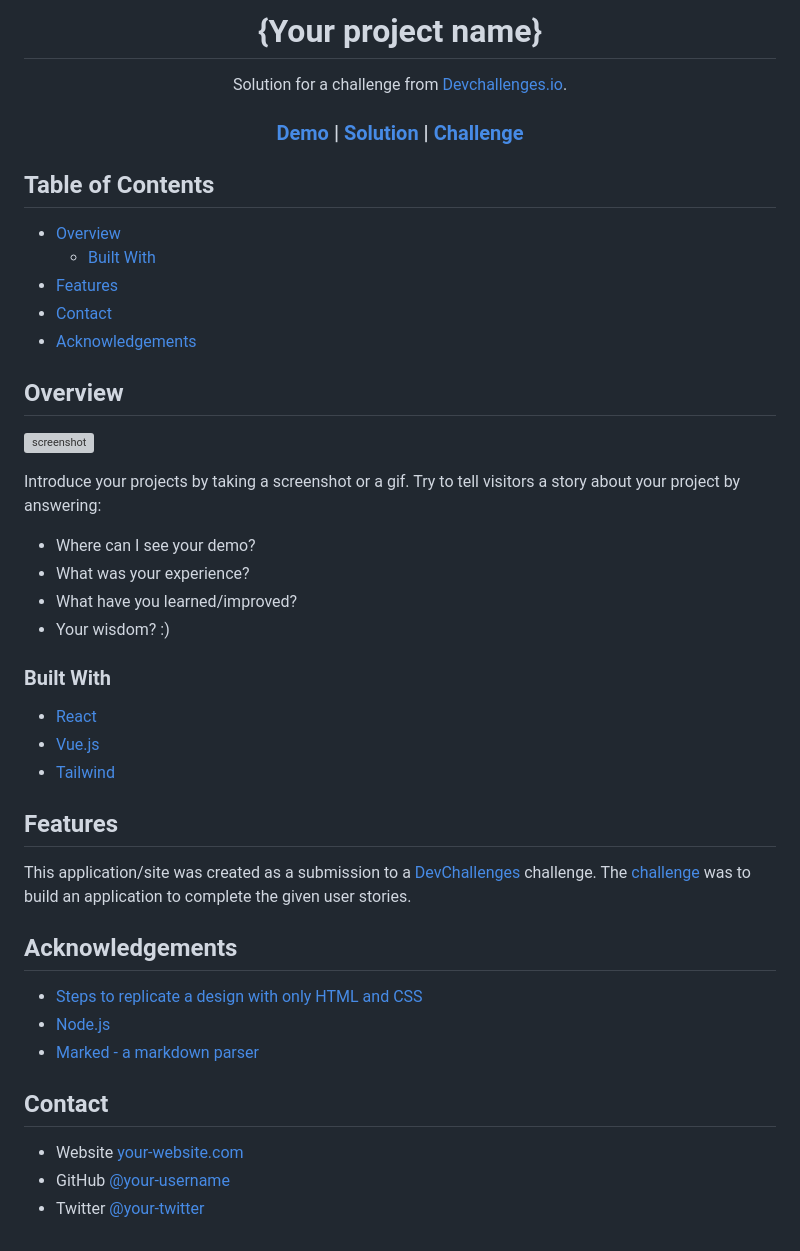
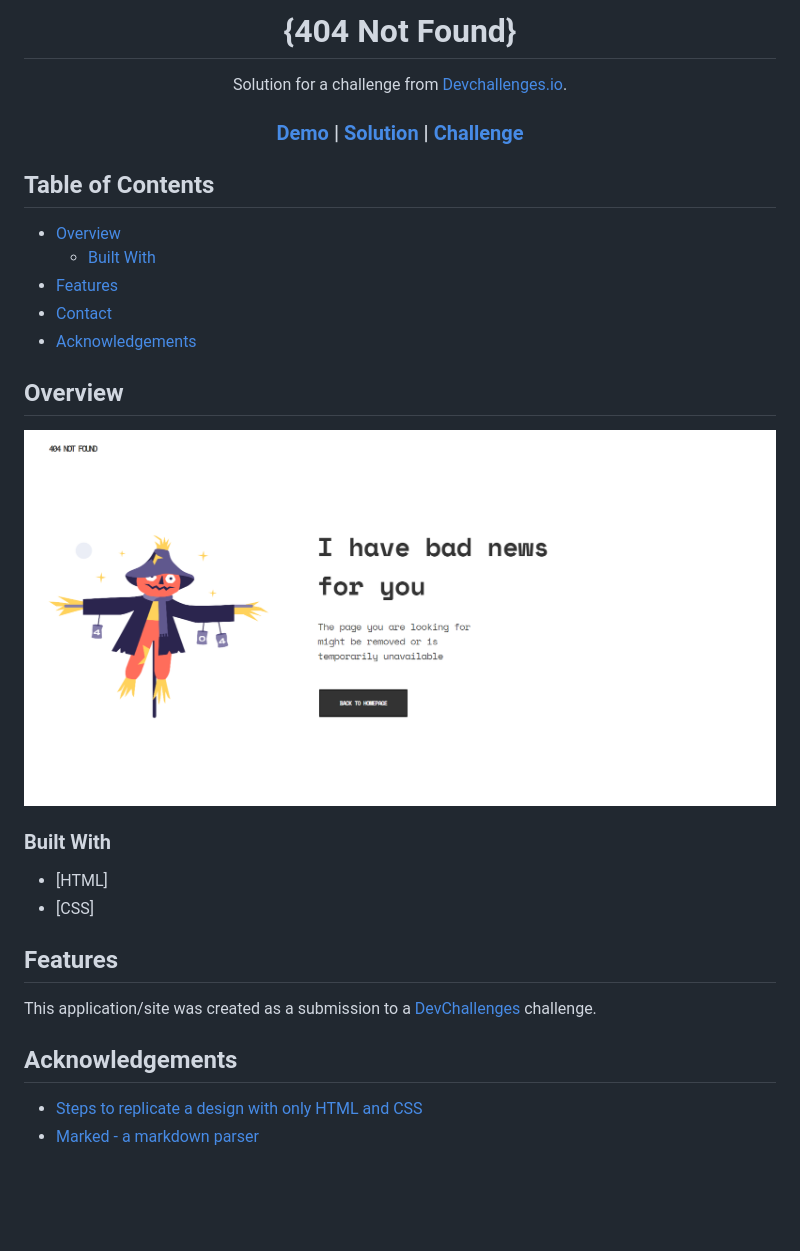
Before and after one commit to marianasouza01/404-Not-Found, a Markdown page: README.md, the part around the change printed below. GitHub-like rendering; pictures changed too: Sem título.png (added); blank space fills up the shorter version; grey boxes are pictures that could not be loaded.

```diff
--- a/README.md
+++ b/README.md
@@ -1,6 +1,6 @@
 <!-- Please update value in the {}  -->
 
-<h1 align="center">{Your project name}</h1>
+<h1 align="center">{404 Not Found}</h1>
 
 <div align="center">
    Solution for a challenge from  <a href="http://devchallenges.io" target="_blank">Devchallenges.io</a>.
@@ -36,28 +36,20 @@
 
 ## Overview
 
-![screenshot](https://user-images.githubusercontent.com/16707738/92399059-5716eb00-f132-11ea-8b14-bcacdc8ec97b.png)
-
-Introduce your projects by taking a screenshot or a gif. Try to tell visitors a story about your project by answering:
-
-- Where can I see your demo?
-- What was your experience?
-- What have you learned/improved?
-- Your wisdom? :)
+![screenshot](/Sem%20t%C3%ADtulo.png)
 
 ### Built With
 
 <!-- This section should list any major frameworks that you built your project using. Here are a few examples.-->
 
-- [React](https://reactjs.org/)
-- [Vue.js](https://vuejs.org/)
-- [Tailwind](https://tailwindcss.com/)
+- [HTML]
+- [CSS]
 
 ## Features
 
 <!-- List the features of your application or follow the template. Don't share the figma file here :) -->
 
-This application/site was created as a submission to a [DevChallenges](https://devchallenges.io/challenges) challenge. The [challenge](https://devchallenges.io/challenges/wBunSb7FPrIepJZAg0sY) was to build an application to complete the given user stories.
+This application/site was created as a submission to a [DevChallenges](https://devchallenges.io/challenges) challenge.
 
 
 ## Acknowledgements
@@ -65,11 +57,4 @@ This application/site was created as a submission to a [DevChallenges](https://d
 <!-- This section should list any articles or add-ons/plugins that helps you to complete the project. This is optional but it will help you in the future. For exmpale -->
 
 - [Steps to replicate a design with only HTML and CSS](https://devchallenges-blogs.web.app/how-to-replicate-design/)
-- [Node.js](https://nodejs.org/)
 - [Marked - a markdown parser](https://github.com/chjj/marked)
-
-## Contact
-
-- Website [your-website.com](https://{your-web-site-link})
-- GitHub [@your-username](https://{github.com/your-usermame})
-- Twitter [@your-twitter](https://{twitter.com/your-username})
```
Also changed, not shown: other parts of README.md (+2 -2 lines).
